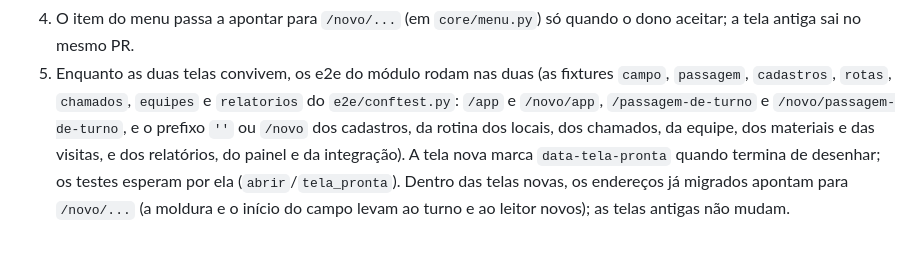
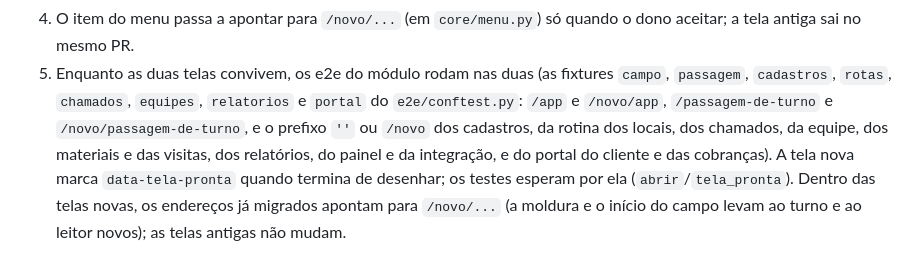
Before and after one commit to borbathiago15-oss/facilities, a Markdown page: docs/REACT.md, the part around one of its changes. Drawn GitHub-style.

Commit message:
Document React phase 5 in docs/REACT.md
Co-Authored-By: Claude Opus 5.5 <noreply@anthropic.com>
Claude-Session: https://claude.ai/code/session_016ydC2Zj5fFi1ArXrq6X61c

```diff
--- a/docs/REACT.md
+++ b/docs/REACT.md
@@ -93,10 +93,11 @@ Testes: `pytest tests/test_telas_novas.py` (servidor) e
    quando o dono aceitar; a tela antiga sai no mesmo PR.
 5. Enquanto as duas telas convivem, os e2e do módulo rodam nas duas (as
    fixtures `campo`, `passagem`, `cadastros`, `rotas`, `chamados`,
-   `equipes` e `relatorios` do `e2e/conftest.py`: `/app` e `/novo/app`,
+   `equipes`, `relatorios` e `portal` do `e2e/conftest.py`: `/app` e `/novo/app`,
    `/passagem-de-turno` e `/novo/passagem-de-turno`, e o prefixo `''` ou
    `/novo` dos cadastros, da rotina dos locais, dos chamados, da equipe, dos
-   materiais e das visitas, e dos relatórios, do painel e da integração). A tela nova
+   materiais e das visitas, dos relatórios, do painel e da integração, e do
+   portal do cliente e das cobranças). A tela nova
    marca `data-tela-pronta` quando termina de desenhar; os testes esperam por
    ela (`abrir`/`tela_pronta`). Dentro das telas novas, os endereços já
    migrados apontam para `/novo/...` (a moldura e o início do campo levam ao
```
Also changed, not shown: other parts of docs/REACT.md (+2 -2 lines).
